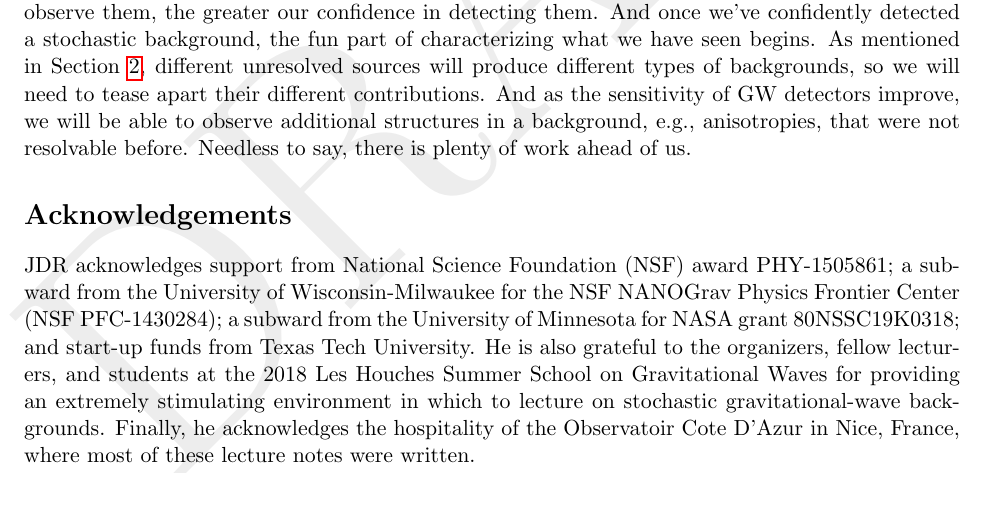
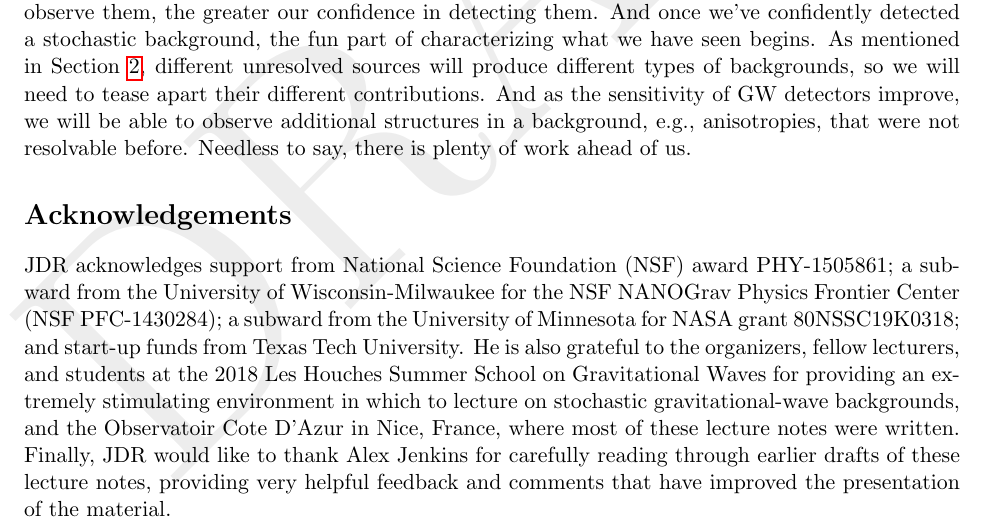
Before and after one commit to josephromano/leshouches, a LaTeX paper (notes/gwb.tex, which reads notes/acknowledgements.tex): part of page 40 of 46, cut so that both start at the same text. Compiled offline with pdfLaTeX.

Commit message:
added acknowledgement

```diff
--- a/notes/acknowledgements.tex
+++ b/notes/acknowledgements.tex
@@ -9,6 +9,8 @@ and start-up funds from Texas Tech University.
 He is also grateful to the organizers, fellow lecturers, and students
 at the 2018 Les Houches Summer School on Gravitational Waves for
 providing an extremely stimulating environment in which to lecture on
-stochastic gravitational-wave backgrounds.
-Finally, he acknowledges the hospitality of the Observatoir Cote
+stochastic gravitational-wave backgrounds, and the Observatoir Cote
 D'Azur in Nice, France, where most of these lecture notes were written.
+Finally, JDR would like to thank Alex Jenkins for carefully reading
+through earlier drafts of these lecture notes, providing very helpful
+feedback and comments that have improved the presentation of the material.
```
